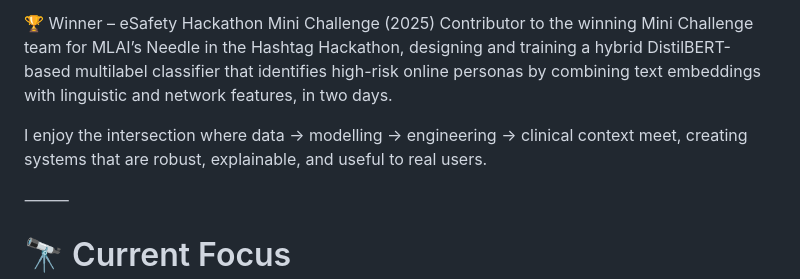
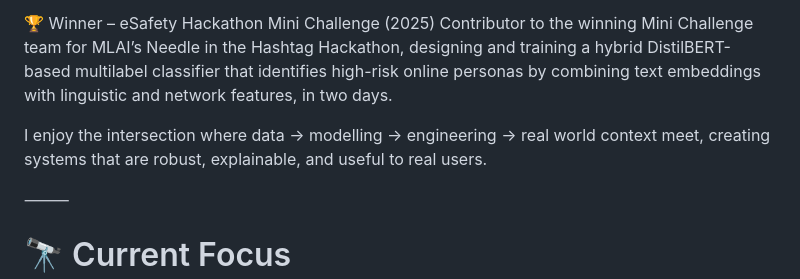
Before and after one commit to deannaspinks/deannaspinks, a Markdown page: README.md, the part around the change. Drawn GitHub-style.

Commit message:
Update text in README for clarity

```diff
--- a/README.md
+++ b/README.md
@@ -12,7 +12,7 @@ Contributed backend logic, data handling, workflow reliability features, and ear
 🏆 Winner – eSafety Hackathon Mini Challenge (2025)
 Contributor to the winning Mini Challenge team for MLAI’s Needle in the Hashtag Hackathon, designing and training a hybrid DistilBERT-based multilabel classifier that identifies high-risk online personas by combining text embeddings with linguistic and network features, in two days.
 
-I enjoy the intersection where data → modelling → engineering → clinical context meet, creating systems that are robust, explainable, and useful to real users.
+I enjoy the intersection where data → modelling → engineering → real world context meet, creating systems that are robust, explainable, and useful to real users.
 
 ⸻
 
```
